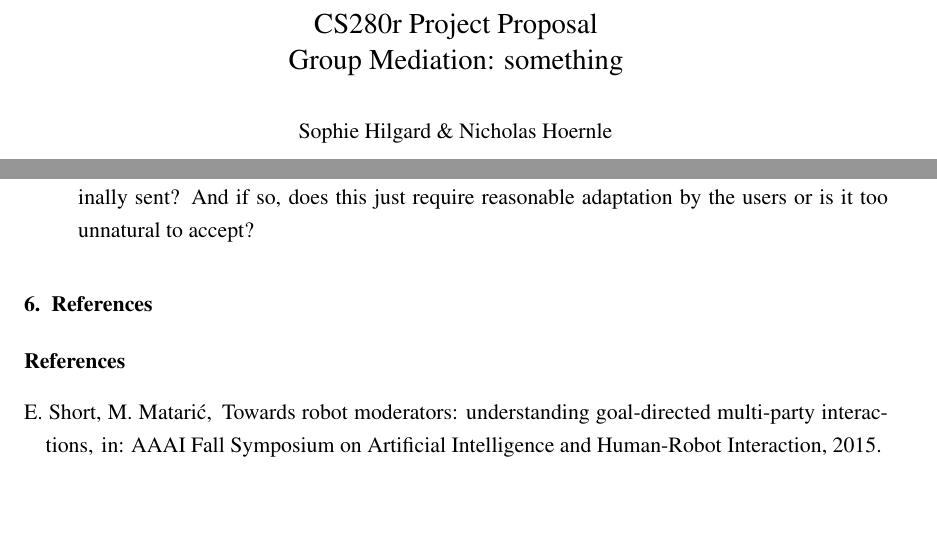
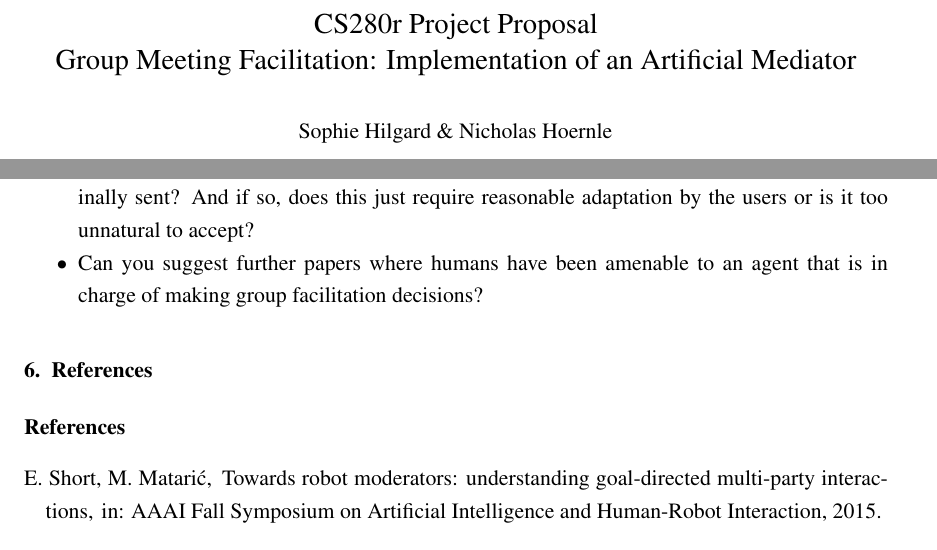
Before and after one commit to NickHoernle/group-mediator-bot, a LaTeX paper (proposal/proposal.tex): two parts of pages 1 and 3 of 4, joined at a grey line, cut so that both start at the same text, the shorter picture padded with empty space. Compiled offline with pdfLaTeX.

Commit message:
ready for submission

```diff
--- a/proposal/proposal.tex
+++ b/proposal/proposal.tex
@@ -96,7 +96,7 @@
 
 \begin{frontmatter}
 
-\title{CS280r Project Proposal \\ Group Mediation: something}
+\title{CS280r Project Proposal \\ Group Meeting Facilitation: Implementation of an Artificial Mediator}
 
 %% use optional labels to link authors explicitly to addresses:
 %% \author[label1,label2]{<author name>}
@@ -150,6 +150,7 @@
 		\item{}Should we attempt to have the bot crowdsource the meeting agenda as well as manage feedback during the meeting?
 		\item{}Is a text based meeting environment useful in terms of a case-study for a larger mediating agent?
 		\item{}How would you develop the priority queue for messages - in particular, is there a concern regarding possible lack of cohesiveness if messages are delayed from when they were originally sent? And if so, does this just require reasonable adaptation by the users or is it too unnatural to accept?
+		\item{}Can you suggest further papers where humans have been amenable to an agent that is in charge of making group facilitation decisions?
 	\end{itemize}
 
 \section{References}
```
Also changed, not shown: proposal/proposal.pdf.
